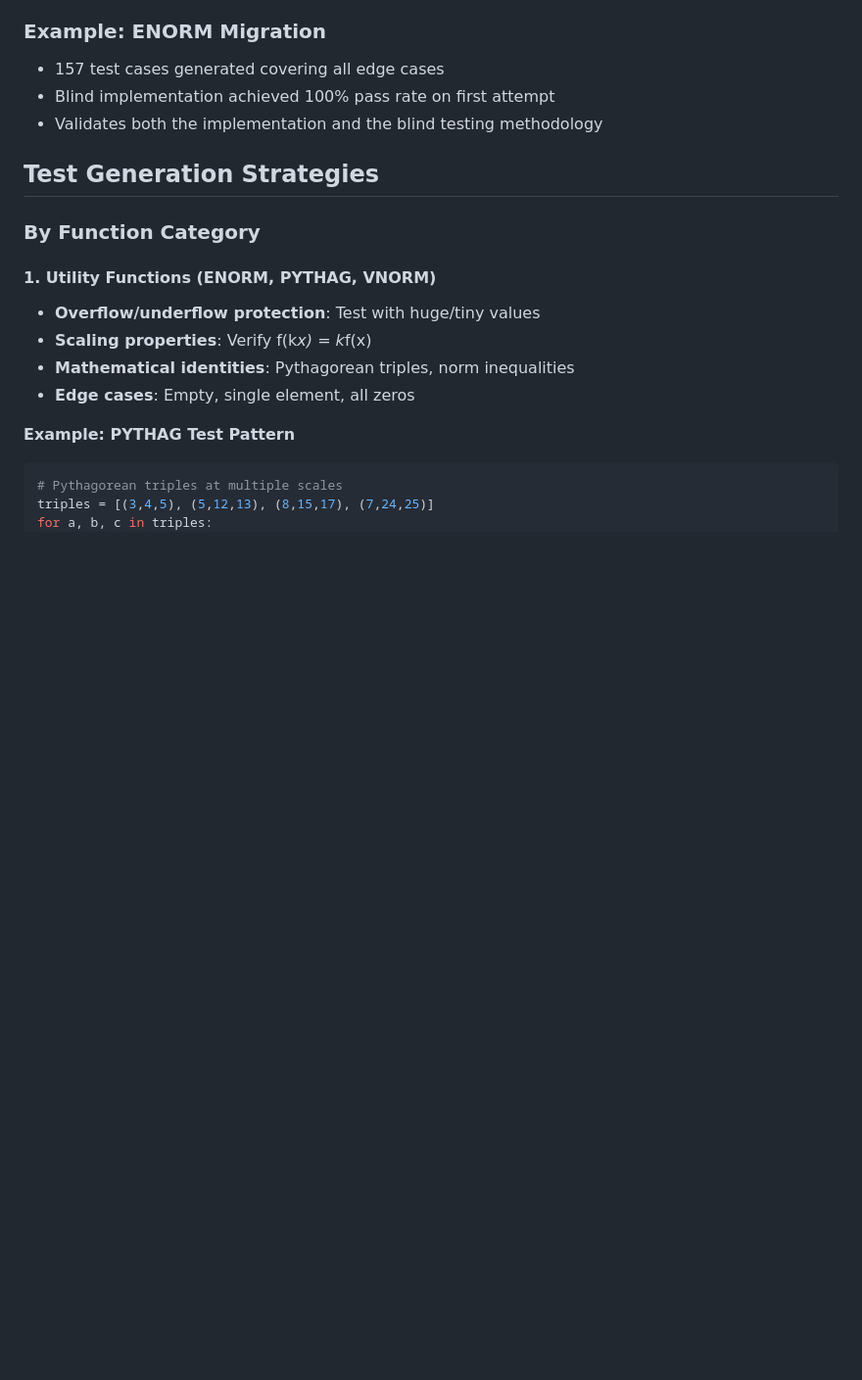
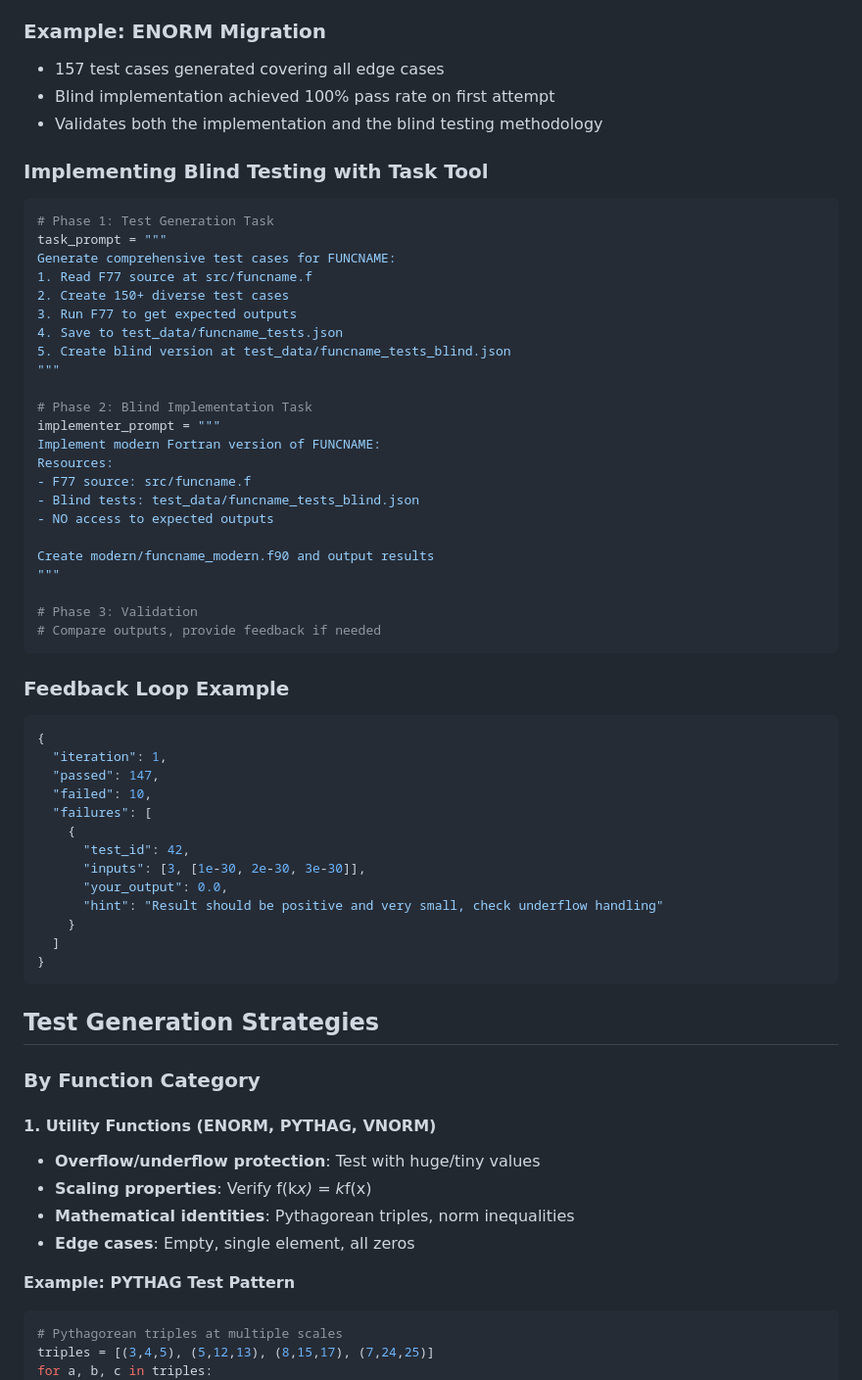
Before and after one commit to Bishibop/slatec90, a Markdown page: MIGRATION_GUIDE.md, the part around the change printed below. Shown: that part at 98% size. Rendered like a GitHub page; blank space fills up the shorter version.

````diff
--- a/MIGRATION_GUIDE.md
+++ b/MIGRATION_GUIDE.md
@@ -454,6 +461,51 @@ To ensure implementations are derived from algorithm understanding rather than m
 - 157 test cases generated covering all edge cases
 - Blind implementation achieved 100% pass rate on first attempt
 - Validates both the implementation and the blind testing methodology
+
+### Implementing Blind Testing with Task Tool
+
+```python
+# Phase 1: Test Generation Task
+task_prompt = """
+Generate comprehensive test cases for FUNCNAME:
+1. Read F77 source at src/funcname.f
+2. Create 150+ diverse test cases
+3. Run F77 to get expected outputs
+4. Save to test_data/funcname_tests.json
+5. Create blind version at test_data/funcname_tests_blind.json
+"""
+
+# Phase 2: Blind Implementation Task
+implementer_prompt = """
+Implement modern Fortran version of FUNCNAME:
+Resources:
+- F77 source: src/funcname.f
+- Blind tests: test_data/funcname_tests_blind.json
+- NO access to expected outputs
+
+Create modern/funcname_modern.f90 and output results
+"""
+
+# Phase 3: Validation
+# Compare outputs, provide feedback if needed
+```
+
+### Feedback Loop Example
+```json
+{
+  "iteration": 1,
+  "passed": 147,
+  "failed": 10,
+  "failures": [
+    {
+      "test_id": 42,
+      "inputs": [3, [1e-30, 2e-30, 3e-30]],
+      "your_output": 0.0,
+      "hint": "Result should be positive and very small, check underflow handling"
+    }
+  ]
+}
+```
 
 ## Test Generation Strategies
 
````
Also changed, not shown: other parts of MIGRATION_GUIDE.md (+40 -33 lines).
